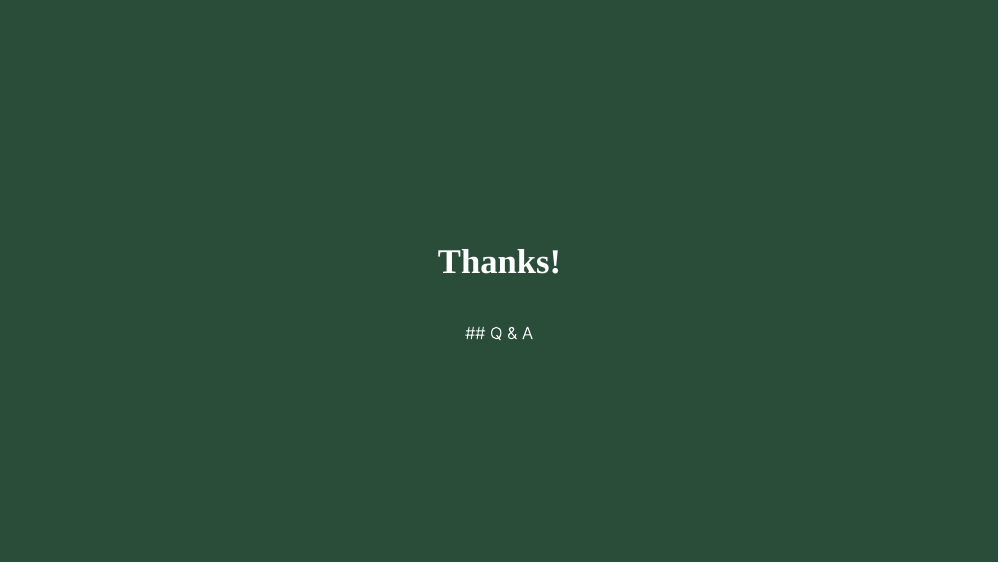
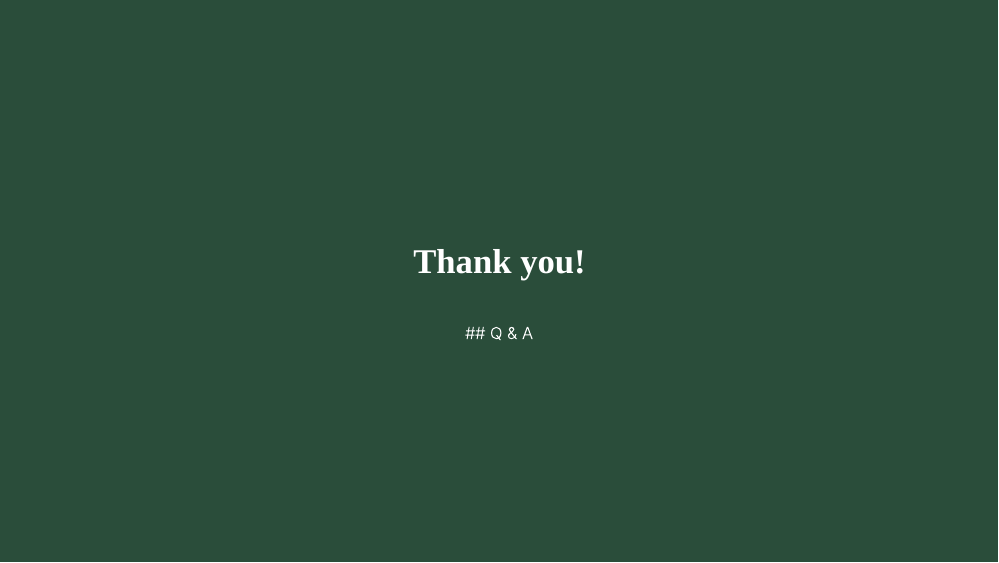
Before and after one commit to dereksgithub/group_RS_casa0023, an R Markdown document (index.Rmd): page 28 of 28. The pictures show the slides in the output file index.html that the author committed with the source; the slides are laid out offline by our stand-in for remark.js, each with all of its steps uncovered, in fonts that may differ from those the slides ask for, and without slide numbers, shadows or browser add-ons; a font, style sheet, LaTeX package, included part or bibliography that could not be used is replaced or left out.

Commit message:
caught a typo

```diff
--- a/index.Rmd
+++ b/index.Rmd
@@ -1293,7 +1293,7 @@ Zambrano-Prado, P., Muñoz-Liesa, J., Josa, A., Rieradevall, J., Alamús, R., Ga
 
 class: inverse, center, middle
 
-# Thanks!
+# Thank you!
 
 <br>
 ## Q & A
```
Also changed, not shown: index.html.
